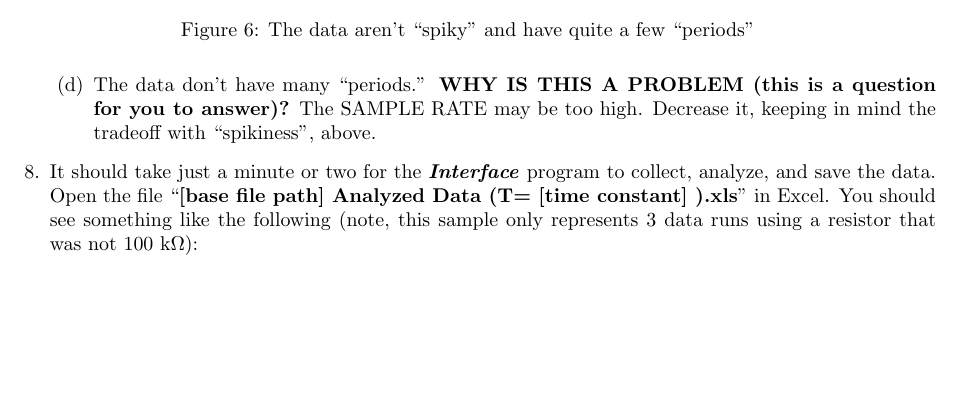
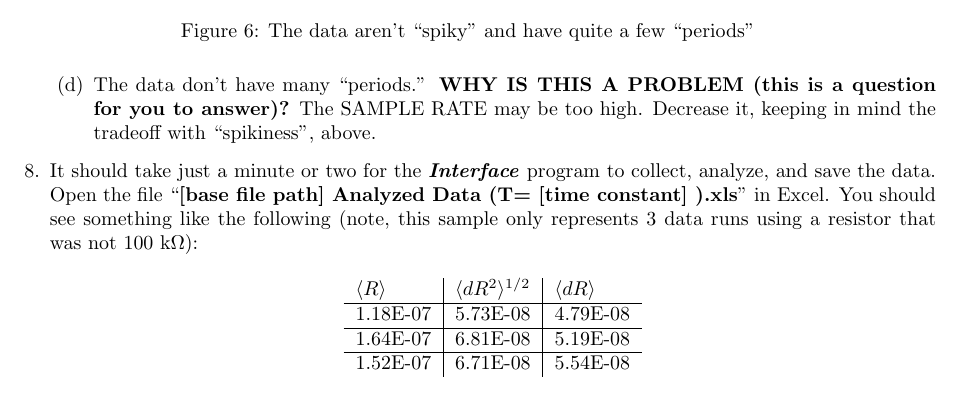
Before and after one commit to DrWinthrop/111BC, a LaTeX document (LLS/LLS.tex): part of page 22 of 27, cut so that both start at the same text, the shorter picture padded with empty space. Compiled offline with pdfLaTeX.

Commit message:
Add table of data

```diff
--- a/LLS/LLS.tex
+++ b/LLS/LLS.tex
@@ -1022,7 +1022,15 @@ In this experiment, you will use the SR830 Lock-In to measure Johnson noise and
 
     \end{enumerate}
 
-    \item It should take just a minute or two for the \emph{\textbf{Interface}} program to collect, analyze, and save the data. Open the file ``\textbf{[base file path] Analyzed Data (T= [time constant] ).xls}'' in Excel. You should see something like the following (note, this sample only represents 3 data runs using a resistor that was not 100 k$ \Omega $):
+    \item It should take just a minute or two for the \emph{\textbf{Interface}} program to collect, analyze, and save the data. Open the file ``\textbf{[base file path] Analyzed Data (T= [time constant] ).xls}'' in Excel. You should see something like the following (note, this sample only represents 3 data runs using a resistor that was not 100 k$\Omega$):
+    \begin{center}
+    \begin{tabular}{l|l|l}
+        $\langle R \rangle$ & $\langle dR^2 \rangle^{1/2}$ & $\langle dR \rangle$ \\\hline
+        1.18E-07 & 5.73E-08 & 4.79E-08 \\\hline
+        1.64E-07 & 6.81E-08 & 5.19E-08 \\\hline
+        1.52E-07 & 6.71E-08 & 5.54E-08
+    \end{tabular}
+    \end{center}
 
     \item Find the average value of your ${\langle \triangle R^2 \rangle}^{1/2}$ measurements and compare it to the theoretical value (remember: $R$ stands for magnitude of the measurement made by the Lock-In). Is your measurement off by about a factor of $\sqrt{2}$? \textbf{If it is, why}?
 
```
